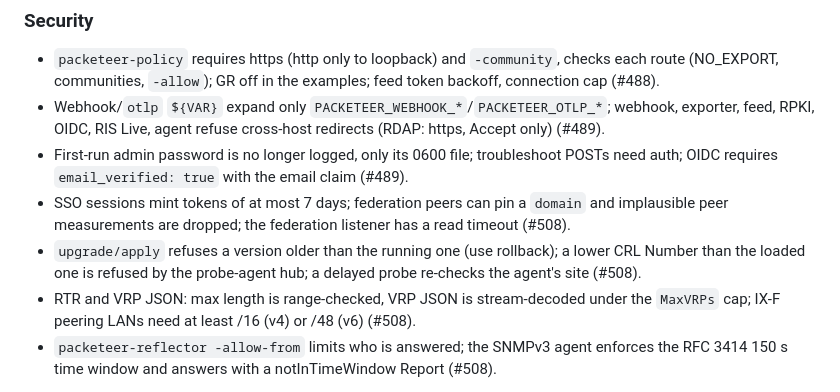
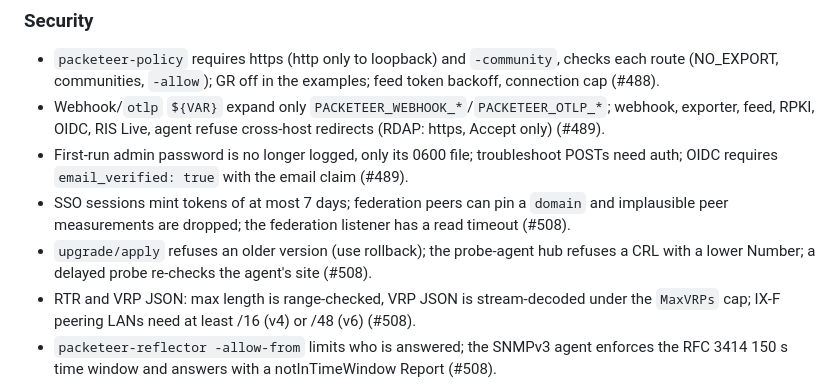
Before and after one commit to GrandArcher/Packeteer, a Markdown page: CHANGELOG.md, the part around the change. GitHub-like rendering.

Commit message:
changelog: shorten line (#508)

```diff
--- a/CHANGELOG.md
+++ b/CHANGELOG.md
@@ -13,7 +13,7 @@ All notable changes to Packeteer are documented here. Versions are Git tags on `
 - Webhook/`otlp` `${VAR}` expand only `PACKETEER_WEBHOOK_*`/`PACKETEER_OTLP_*`; webhook, exporter, feed, RPKI, OIDC, RIS Live, agent refuse cross-host redirects (RDAP: https, Accept only) (#489).
 - First-run admin password is no longer logged, only its 0600 file; troubleshoot POSTs need auth; OIDC requires `email_verified: true` with the email claim (#489).
 - SSO sessions mint tokens of at most 7 days; federation peers can pin a `domain` and implausible peer measurements are dropped; the federation listener has a read timeout (#508).
-- `upgrade/apply` refuses a version older than the running one (use rollback); a lower CRL Number than the loaded one is refused by the probe-agent hub; a delayed probe re-checks the agent's site (#508).
+- `upgrade/apply` refuses an older version (use rollback); the probe-agent hub refuses a CRL with a lower Number; a delayed probe re-checks the agent's site (#508).
 - RTR and VRP JSON: max length is range-checked, VRP JSON is stream-decoded under the `MaxVRPs` cap; IX-F peering LANs need at least /16 (v4) or /48 (v6) (#508).
 - `packeteer-reflector -allow-from` limits who is answered; the SNMPv3 agent enforces the RFC 3414 150 s time window and answers with a notInTimeWindow Report (#508).
 
```
